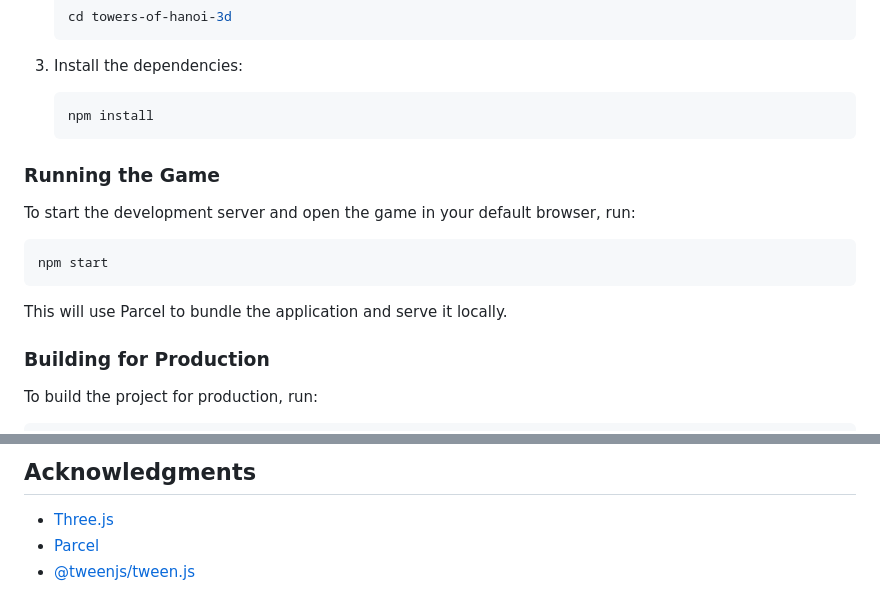
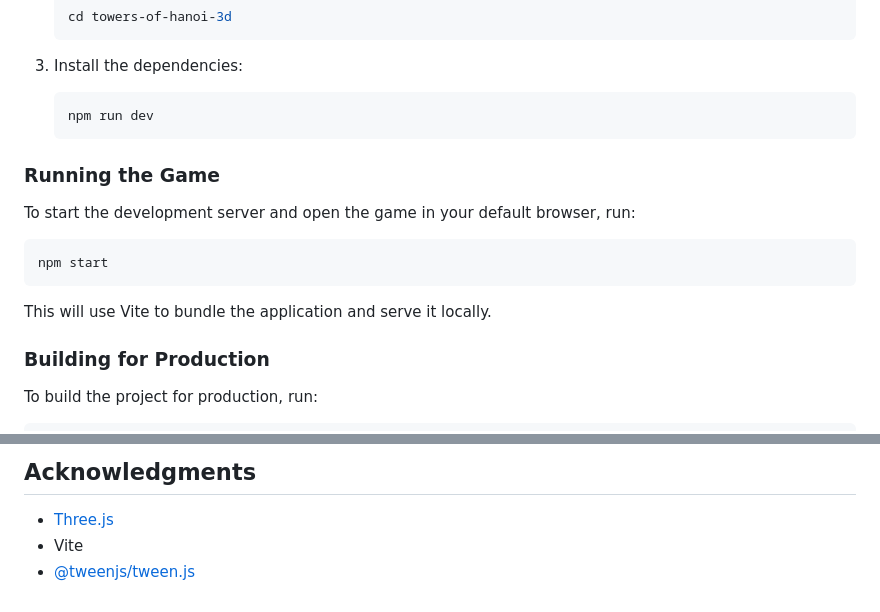
Before and after one commit to DontFretBrett/towersofhanoi-3d, a Markdown page: readme.md, 2 parts joined by grey strips. Rendered like a GitHub page.

Commit message:
Update readme, different GH user

````diff
--- a/readme.md
+++ b/readme.md
@@ -31,7 +31,7 @@ This project is a 3D implementation of the classic Towers of Hanoi puzzle game u
 3. Install the dependencies:
 
    ```bash
-   npm install
+   npm run dev
    ```
 
 ### Running the Game
@@ -42,7 +42,7 @@ To start the development server and open the game in your default browser, run:
 npm start
 ```
 
-This will use Parcel to bundle the application and serve it locally.
+This will use Vite to bundle the application and serve it locally.
 
 ### Building for Production
 
@@ -110,5 +110,5 @@ This project is licensed under the MIT License.
 ## Acknowledgments
 
 - [Three.js](https://threejs.org/)
-- [Parcel](https://parceljs.org/)
+- Vite
 - [@tweenjs/tween.js](https://github.com/tweenjs/tween.js)
````
